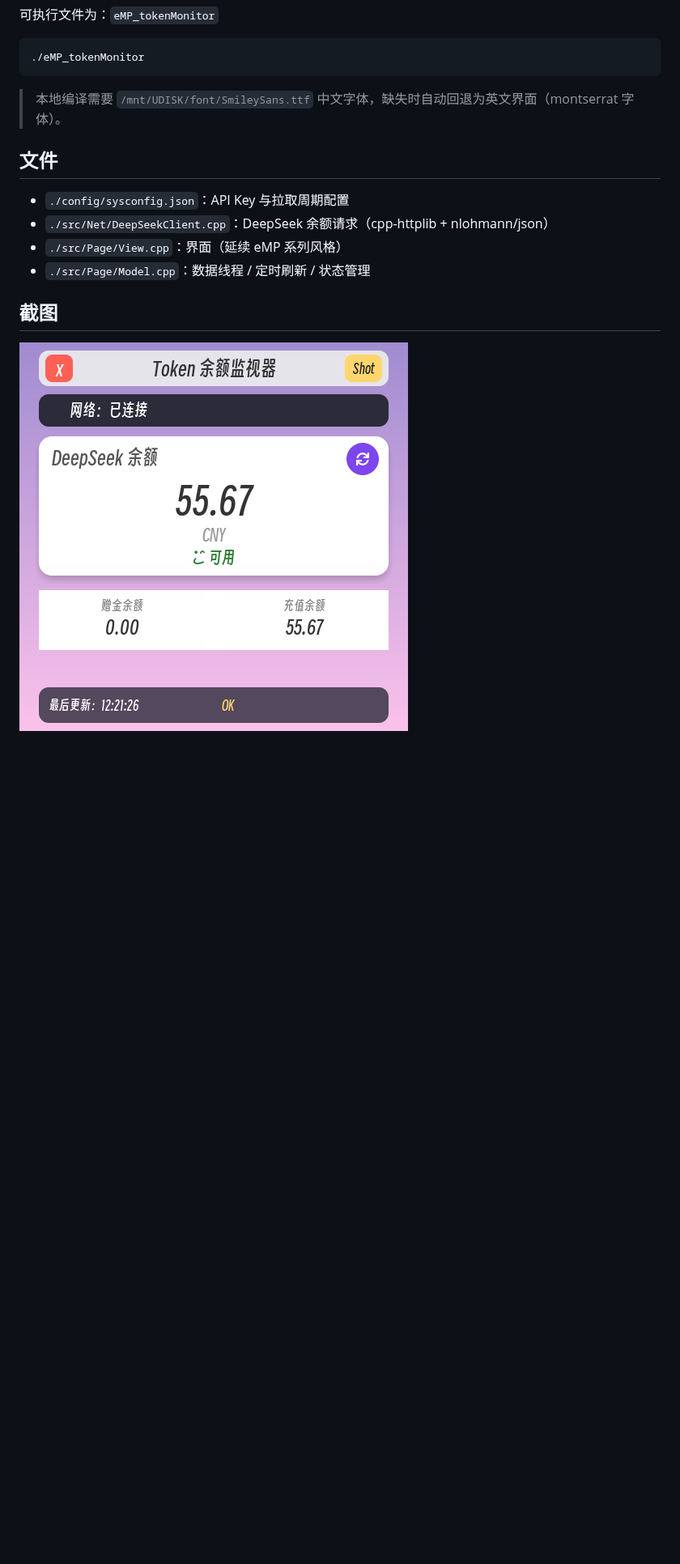
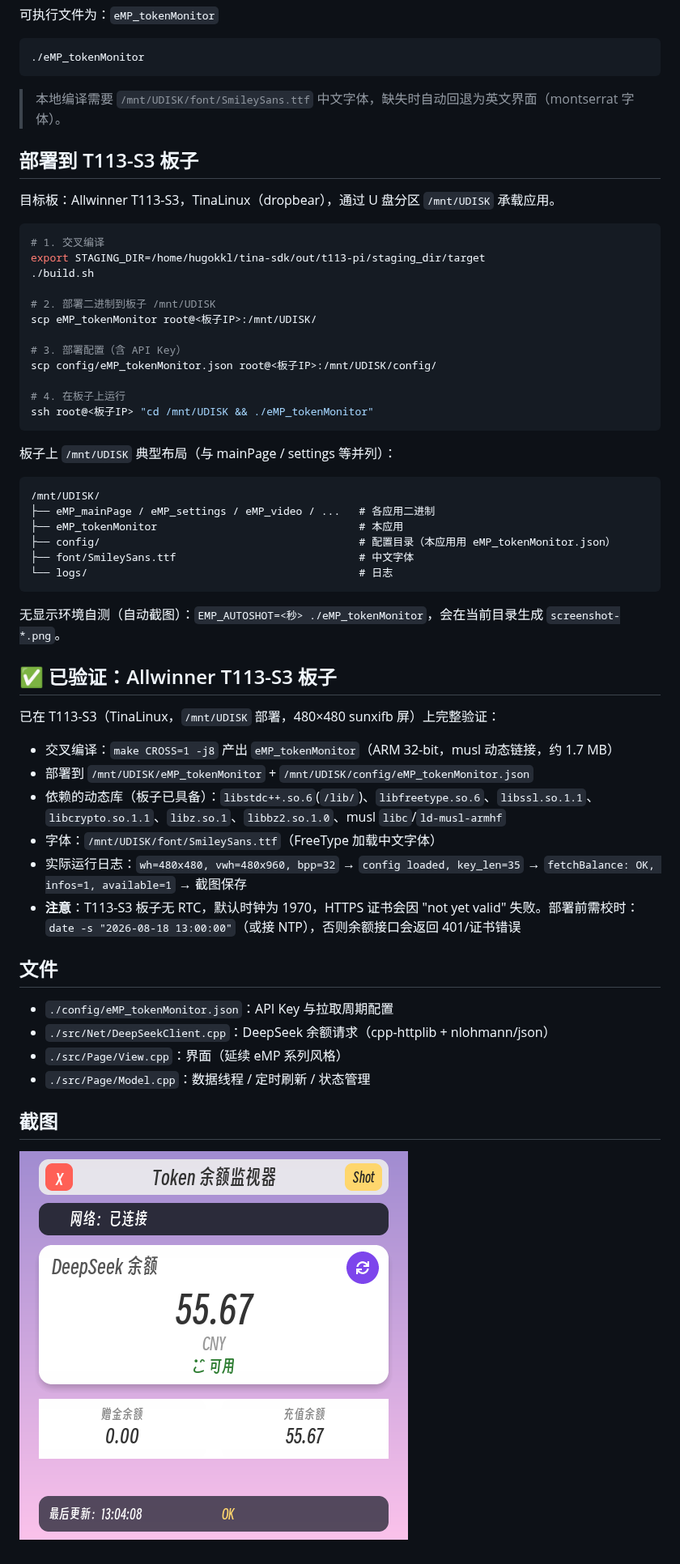
Before and after one commit to ZhangKeLiang0627/eMP-tokenMonitor, a Markdown page: README.md, the part around one of its changes. Shown at 81% size. Drawn GitHub-style; pictures changed too: pictures/image-1.png; blank space fills up the shorter version.

Commit message:
Verify on real T113-S3 board + doc the deployment
Cross-compile and run the monitor on the actual Allwinner T113-S3
(TinaLinux, /mnt/UDISK, 480x480 sunxifb). Confirmed end-to-end:

  - Config loaded (key_len=35)
  - fetchBalance: OK, infos=1, available=1 (real ¥55.67 CNY from DeepSeek)
  - Screenshot captured from the device framebuffer

Updates:
  - pictures/image-1.png -> fresh on-device screenshot
  - README: add a 'Verified on T113-S3' section with deployment steps,
    the actual run log and the RTC / clock caveat (board defaults to
    1970, must be set before HTTPS cert verification will succeed)

Co-Authored-By: WorkBuddy <workbuddy@tencent.com>

````diff
--- a/README.md
+++ b/README.md
@@ -66,9 +68,52 @@ make -j32
 
 > 本地编译需要 `/mnt/UDISK/font/SmileySans.ttf` 中文字体，缺失时自动回退为英文界面（montserrat 字体）。
 
+## 部署到 T113-S3 板子
+
+目标板：Allwinner T113-S3，TinaLinux（dropbear），通过 U 盘分区 `/mnt/UDISK` 承载应用。
+
+```bash
+# 1. 交叉编译
+export STAGING_DIR=/home/hugokkl/tina-sdk/out/t113-pi/staging_dir/target
+./build.sh
+
+# 2. 部署二进制到板子 /mnt/UDISK
+scp eMP_tokenMonitor root@<板子IP>:/mnt/UDISK/
+
+# 3. 部署配置（含 API Key）
+scp config/eMP_tokenMonitor.json root@<板子IP>:/mnt/UDISK/config/
+
+# 4. 在板子上运行
+ssh root@<板子IP> "cd /mnt/UDISK && ./eMP_tokenMonitor"
+```
+
+板子上 `/mnt/UDISK` 典型布局（与 mainPage / settings 等并列）：
+
+```text
+/mnt/UDISK/
+├── eMP_mainPage / eMP_settings / eMP_video / ...   # 各应用二进制
+├── eMP_tokenMonitor                                # 本应用
+├── config/                                         # 配置目录（本应用用 eMP_tokenMonitor.json）
+├── font/SmileySans.ttf                             # 中文字体
+└── logs/                                           # 日志
+```
+
+无显示环境自测（自动截图）：`EMP_AUTOSHOT=<秒> ./eMP_tokenMonitor`，会在当前目录生成 `screenshot-*.png`。
+
+## ✅ 已验证：Allwinner T113-S3 板子
+
+已在 T113-S3（TinaLinux，`/mnt/UDISK` 部署，480×480 sunxifb 屏）上完整验证：
+
+- 交叉编译：`make CROSS=1 -j8` 产出 `eMP_tokenMonitor`（ARM 32-bit，musl 动态链接，约 1.7 MB）
+- 部署到 `/mnt/UDISK/eMP_tokenMonitor` + `/mnt/UDISK/config/eMP_tokenMonitor.json`
+- 依赖的动态库（板子已具备）：`libstdc++.so.6`(`/lib/`)、`libfreetype.so.6`、`libssl.so.1.1`、`libcrypto.so.1.1`、`libz.so.1`、`libbz2.so.1.0`、musl `libc`/`ld-musl-armhf`
+- 字体：`/mnt/UDISK/font/SmileySans.ttf`（FreeType 加载中文字体）
+- 实际运行日志：`wh=480x480, vwh=480x960, bpp=32` → `config loaded, key_len=35` → `fetchBalance: OK, infos=1, available=1` → 截图保存
+- **注意**：T113-S3 板子无 RTC，默认时钟为 1970，HTTPS 证书会因 "not yet valid" 失败。部署前需校时：`date -s "2026-08-18 13:00:00"`（或接 NTP），否则余额接口会返回 401/证书错误
+
 ## 文件
 
-- `./config/sysconfig.json`：API Key 与拉取周期配置
+- `./config/eMP_tokenMonitor.json`：API Key 与拉取周期配置
 - `./src/Net/DeepSeekClient.cpp`：DeepSeek 余额请求（cpp-httplib + nlohmann/json）
 - `./src/Page/View.cpp`：界面（延续 eMP 系列风格）
 - `./src/Page/Model.cpp`：数据线程 / 定时刷新 / 状态管理
````
Also changed, not shown: other parts of README.md (+3 -1 lines), 2 other files.
